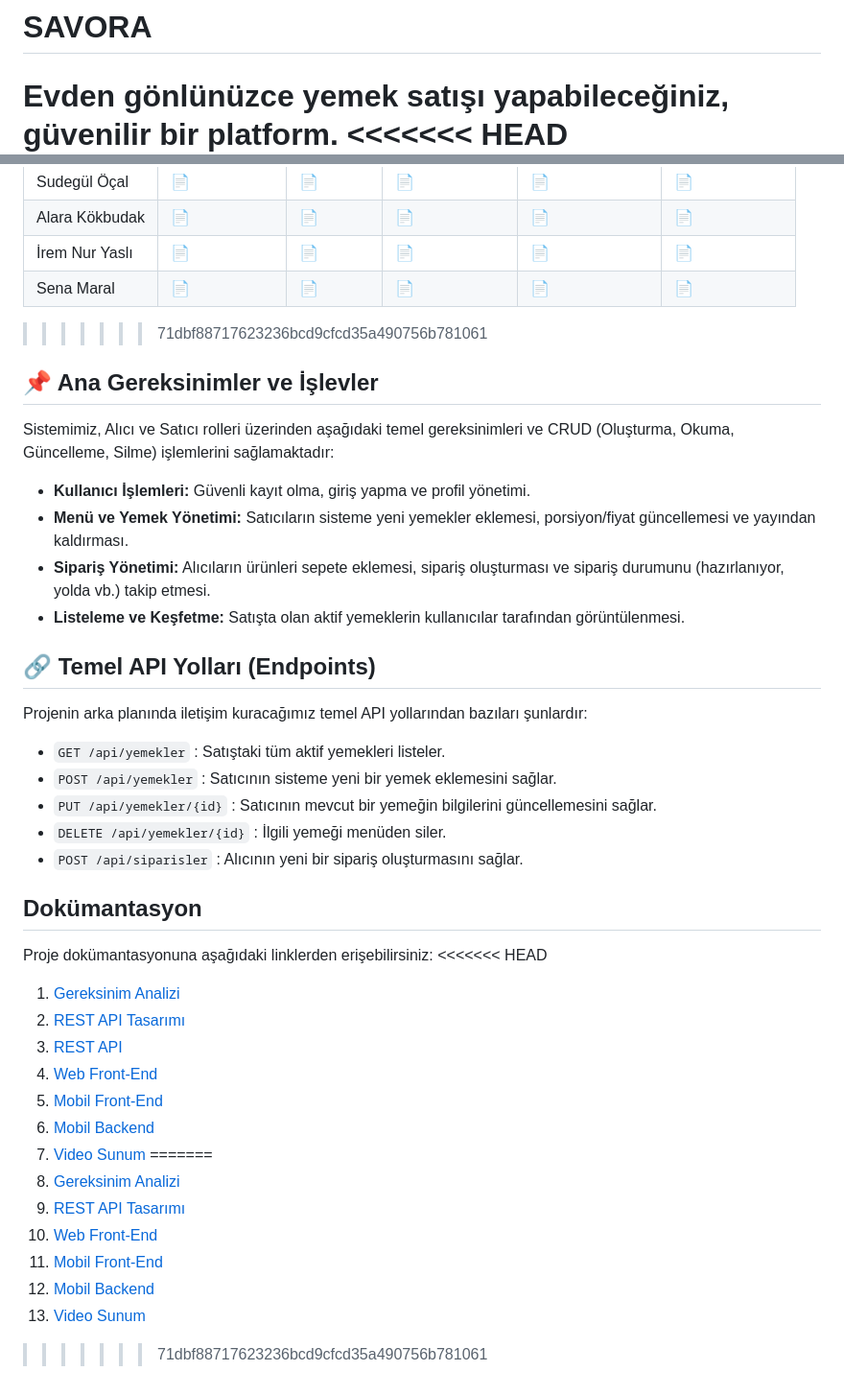
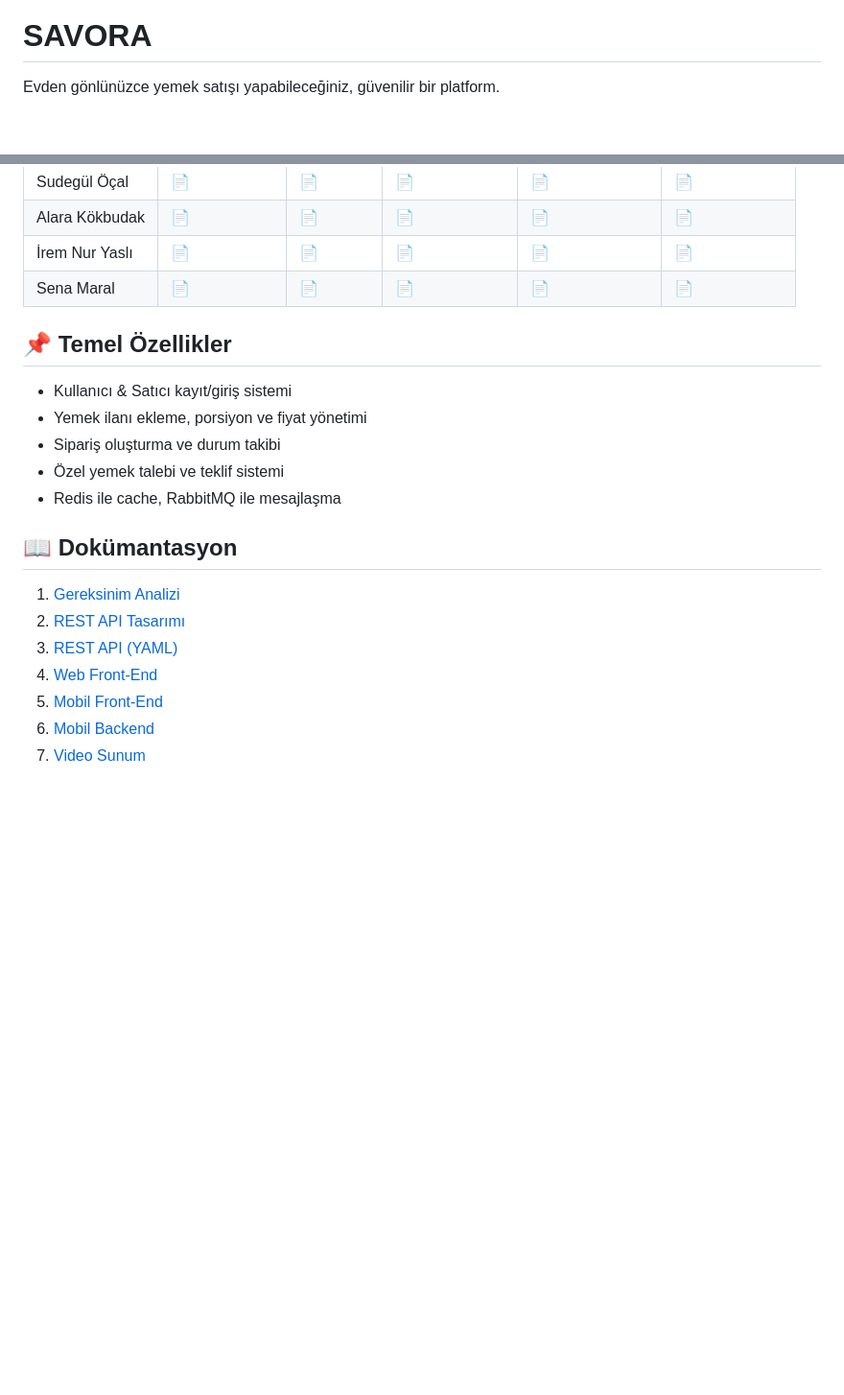
Before and after one commit to sude-ocall/savora-yemek-satis, a Markdown page: README.md, 2 parts joined by grey strips. Shown at 96% size. Drawn GitHub-style; blank space fills up the shorter version.

```diff
--- a/README.md
+++ b/README.md
@@ -1,4 +1,4 @@
 # SAVORA
 Evden gönlünüzce yemek satışı yapabileceğiniz, güvenilir bir platform.
-<<<<<<< HEAD
+
 ![Savora Proje Görseli](savora-arayuz.jpg)
@@ -33,38 +40,20 @@ Bu proje, aşağıdaki 4 kişilik geliştirici ekip tarafından tasarlanıp kodl
 | İrem Nur Yaslı | [📄](readme/İrem-Nur-Yasli/Irem-Nur-Yasli-Gereksinimler.md) | [📄](readme/İrem-Nur-Yasli/Irem-Nur-Yasli-Rest-API-Gorevleri.md) | [📄](readme/İrem-Nur-Yasli/Irem-Nur-Yasli-Web-Frontend-Gorevleri.md) | [📄](readme/İrem-Nur-Yasli/Irem-Nur-Yasli-Mobil-Frontend-Gorevleri.md) | [📄](readme/İrem-Nur-Yasli/Irem-Nur-Yasli-Mobil-Backend-Gorevleri.md) |
 | Sena Maral | [📄](readme/Sena-Maral/Sena-Maral-Gereksinimler.md) | [📄](readme/Sena-Maral/Sena-Maral-Rest-API-Gorevleri.md) | [📄](readme/Sena-Maral/Sena-Maral-Web-Frontend-Gorevleri.md) | [📄](readme/Sena-Maral/Sena-Maral-Mobil-Frontend-Gorevleri.md) | [📄](readme/Sena-Maral/Sena-Maral-Mobil-Backend-Gorevleri.md) |
 
->>>>>>> 71dbf88717623236bcd9cfcd35a490756b781061
+## 📌 Temel Özellikler
 
-## 📌 Ana Gereksinimler ve İşlevler
-Sistemimiz, Alıcı ve Satıcı rolleri üzerinden aşağıdaki temel gereksinimleri ve CRUD (Oluşturma, Okuma, Güncelleme, Silme) işlemlerini sağlamaktadır:
-* **Kullanıcı İşlemleri:** Güvenli kayıt olma, giriş yapma ve profil yönetimi.
-* **Menü ve Yemek Yönetimi:** Satıcıların sisteme yeni yemekler eklemesi, porsiyon/fiyat güncellemesi ve yayından kaldırması.
-* **Sipariş Yönetimi:** Alıcıların ürünleri sepete eklemesi, sipariş oluşturması ve sipariş durumunu (hazırlanıyor, yolda vb.) takip etmesi.
-* **Listeleme ve Keşfetme:** Satışta olan aktif yemeklerin kullanıcılar tarafından görüntülenmesi.
+- Kullanıcı & Satıcı kayıt/giriş sistemi
+- Yemek ilanı ekleme, porsiyon ve fiyat yönetimi
+- Sipariş oluşturma ve durum takibi
+- Özel yemek talebi ve teklif sistemi
+- Redis ile cache, RabbitMQ ile mesajlaşma
 
-## 🔗 Temel API Yolları (Endpoints)
-Projenin arka planında iletişim kuracağımız temel API yollarından bazıları şunlardır:
-* `GET /api/yemekler` : Satıştaki tüm aktif yemekleri listeler.
-* `POST /api/yemekler` : Satıcının sisteme yeni bir yemek eklemesini sağlar.
-* `PUT /api/yemekler/{id}` : Satıcının mevcut bir yemeğin bilgilerini güncellemesini sağlar.
-* `DELETE /api/yemekler/{id}` : İlgili yemeği menüden siler.
-* `POST /api/siparisler` : Alıcının yeni bir sipariş oluşturmasını sağlar.
+## 📖 Dokümantasyon
 
-## Dokümantasyon
-Proje dokümantasyonuna aşağıdaki linklerden erişebilirsiniz:
-<<<<<<< HEAD
-1. [Gereksinim Analizi](Gereksinim-Analizi.md)
+1. [Gereksinim Analizi](readme/Gereksinimler.md)
 2. [REST API Tasarımı](API-Tasarimi.md)
-3. [REST API](SavoraAPI.yaml)
+3. [REST API (YAML)](SavoraAPI.yaml)
 4. [Web Front-End](WebFrontEnd.md)
 5. [Mobil Front-End](MobilFrontEnd.md)
 6. [Mobil Backend](MobilBackEnd.md)
-7. [Video Sunum](Sunum.md)
-=======
-1. [Gereksinim Analizi](readme/Gereksinimler.md)
-2. [REST API Tasarımı](readme/API-Tasarimi.md)
-3. [Web Front-End](readme/WebFrontEnd.md)
-4. [Mobil Front-End](readme/MobilFrontEnd.md)
-5. [Mobil Backend](readme/MobilBackEnd.md)
-6. [Video Sunum](readme/Sunum.md)
->>>>>>> 71dbf88717623236bcd9cfcd35a490756b781061
+7. [Video Sunum](readme/Sunum.md)
```
Also changed, not shown: other parts of README.md (+26 -19 lines).
